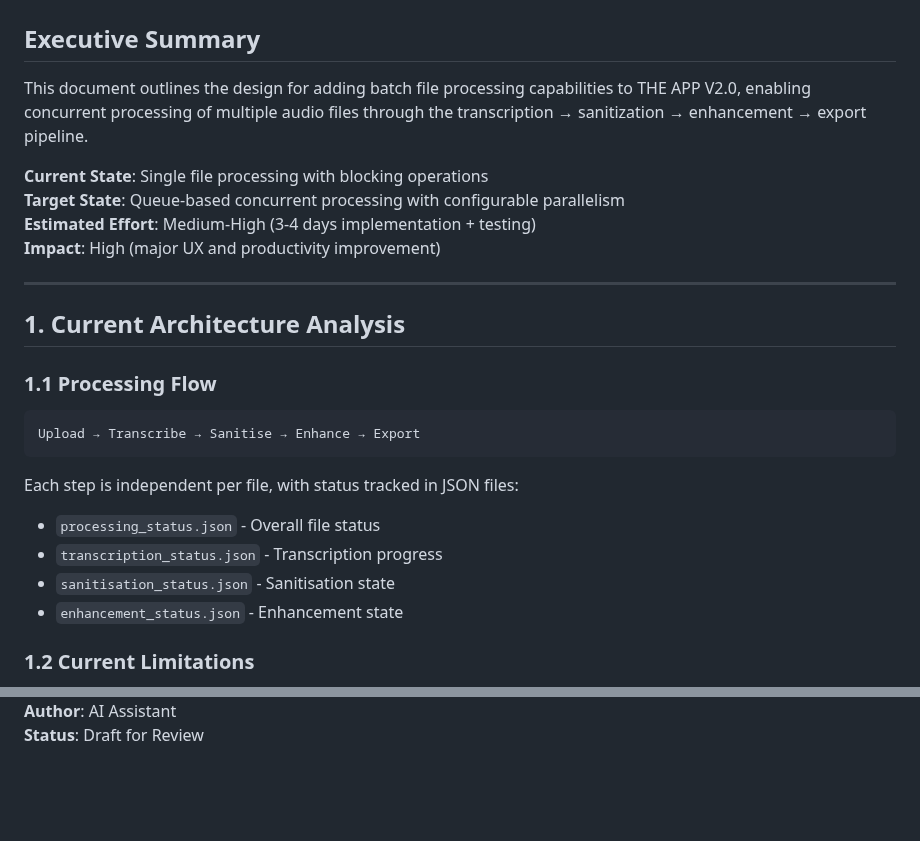
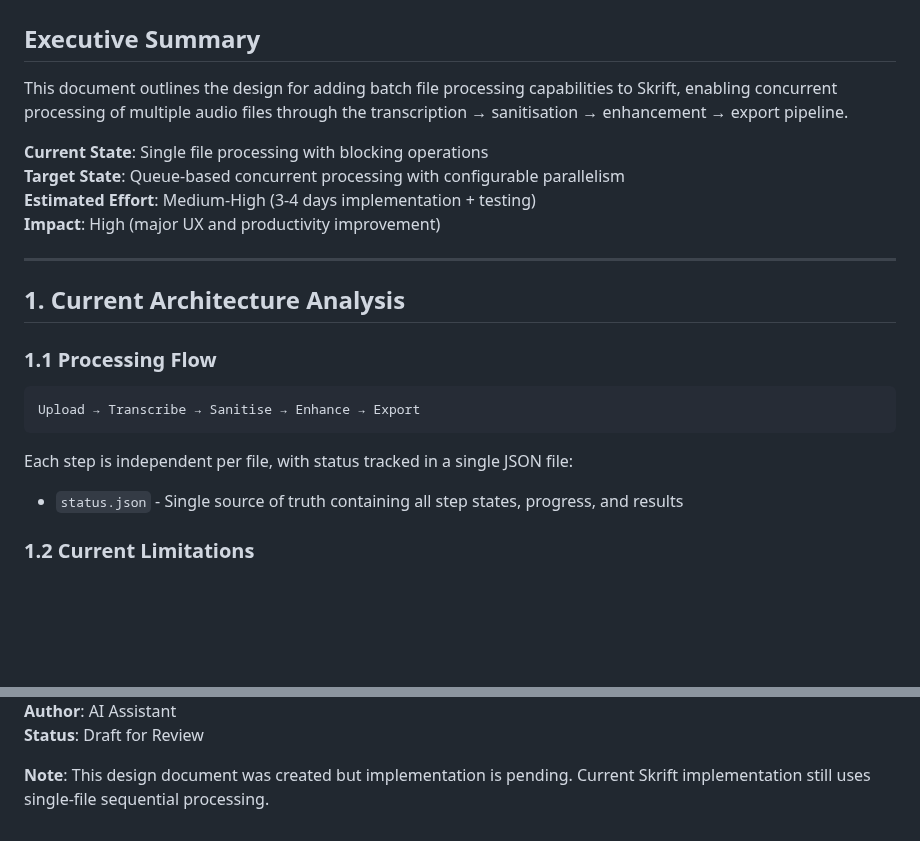
Before and after one commit to OsamaBinBallZak/Skrift, a Markdown page: Docs/BATCH_PROCESSING_DESIGN.md, 2 parts joined by grey strips. GitHub-like rendering; blank space fills up the shorter version.

Commit message:
docs: fix errors in batch processing design doc
- Update app name from THE APP V2.0 to Skrift
- Fix status file tracking (single status.json, not multiple files)
- Update date to 2025
- Add note that implementation is pending

````diff
--- a/Docs/BATCH_PROCESSING_DESIGN.md
+++ b/Docs/BATCH_PROCESSING_DESIGN.md
@@ -2,7 +2,7 @@
 
 ## Executive Summary
 
-This document outlines the design for adding batch file processing capabilities to THE APP V2.0, enabling concurrent processing of multiple audio files through the transcription → sanitization → enhancement → export pipeline.
+This document outlines the design for adding batch file processing capabilities to Skrift, enabling concurrent processing of multiple audio files through the transcription → sanitisation → enhancement → export pipeline.
 
 **Current State**: Single file processing with blocking operations
 **Target State**: Queue-based concurrent processing with configurable parallelism
@@ -18,11 +18,8 @@ This document outlines the design for adding batch file processing capabilities
 Upload → Transcribe → Sanitise → Enhance → Export
 ```
 
-Each step is independent per file, with status tracked in JSON files:
-- `processing_status.json` - Overall file status
-- `transcription_status.json` - Transcription progress
-- `sanitisation_status.json` - Sanitisation state
-- `enhancement_status.json` - Enhancement state
+Each step is independent per file, with status tracked in a single JSON file:
+- `status.json` - Single source of truth containing all step states, progress, and results
 
 ### 1.2 Current Limitations
 1. **Single file processing**: Only one file can be transcribed at a time
@@ -672,2 +669,4 @@ If critical issues arise:
 **Author**: AI Assistant
 **Status**: Draft for Review
+
+**Note**: This design document was created but implementation is pending. Current Skrift implementation still uses single-file sequential processing.
````
Also changed, not shown: other parts of Docs/BATCH_PROCESSING_DESIGN.md (+1 -1 lines).
